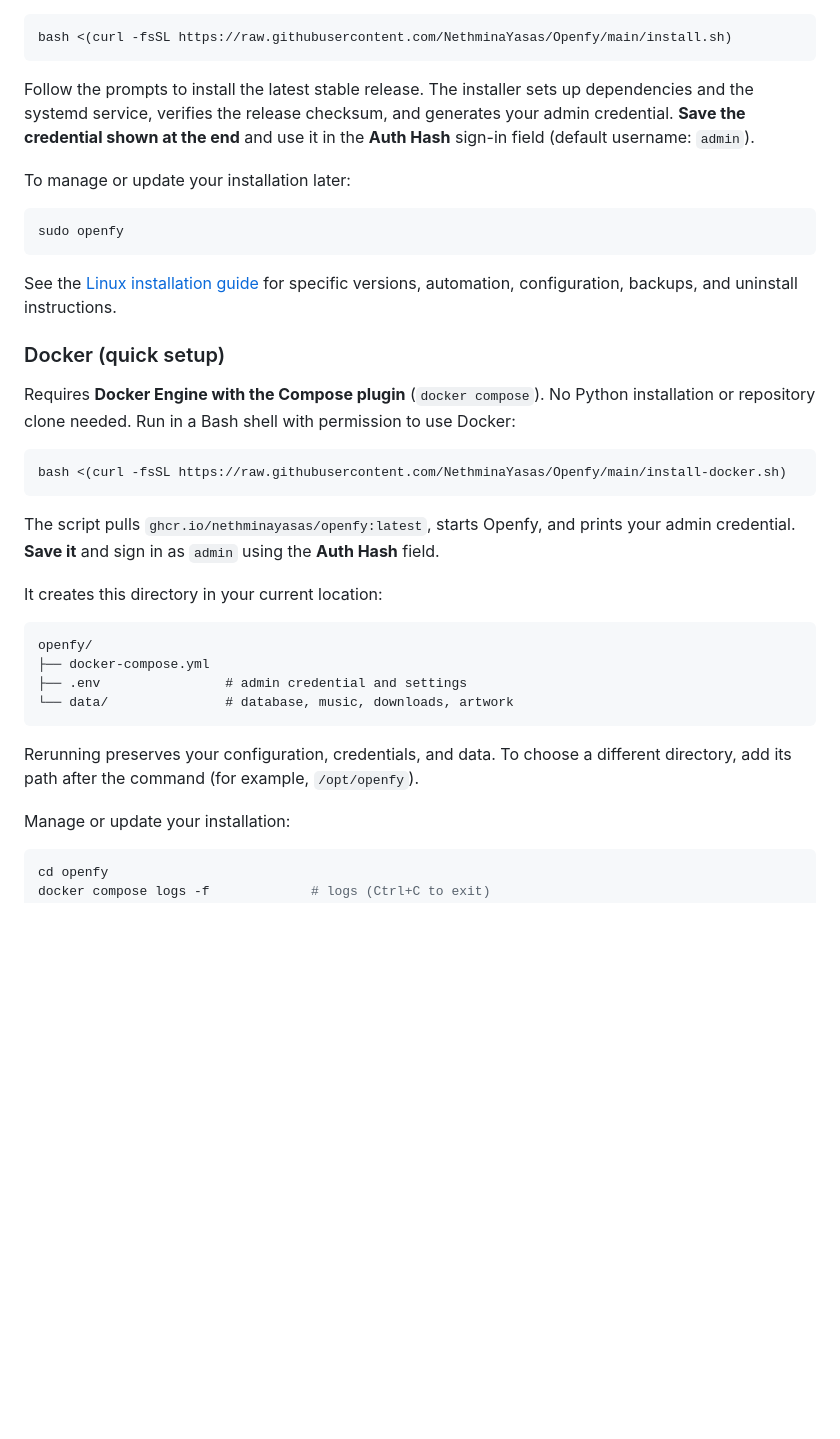
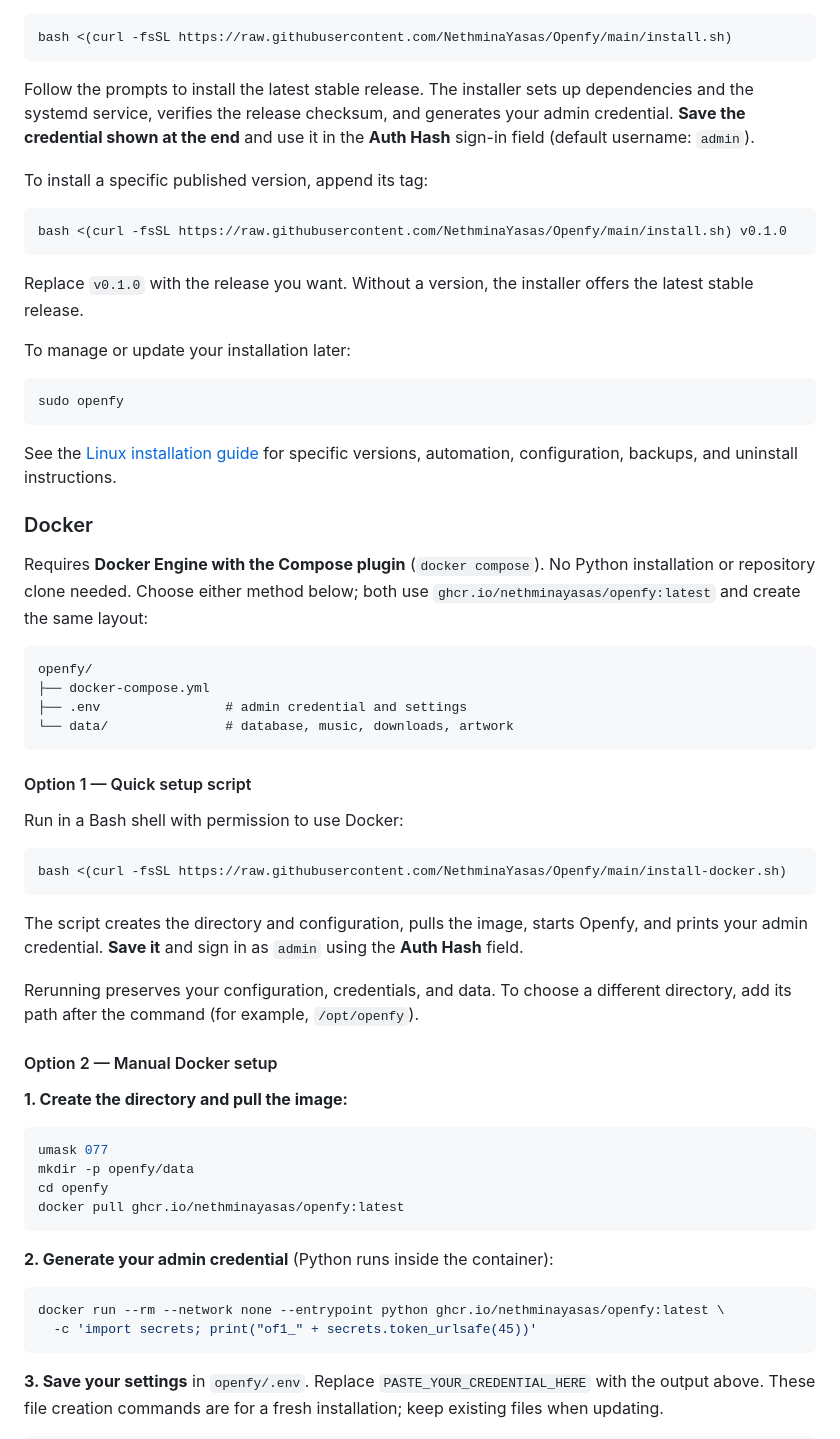
Before and after one commit to NethminaYasas/Openfy, a Markdown page: README.md, the part around one of its changes. Rendered like a GitHub page; blank space fills up the shorter version.

````diff
--- a/README.md
+++ b/README.md
@@ -18,6 +18,15 @@ up dependencies and the systemd service, verifies the release checksum, and
 generates your admin credential. **Save the credential shown at the end**
 and use it in the **Auth Hash** sign-in field (default username: `admin`).
 
+To install a specific published version, append its tag:
+
+```bash
+bash <(curl -fsSL https://raw.githubusercontent.com/NethminaYasas/Openfy/main/install.sh) v0.1.0
+```
+
+Replace `v0.1.0` with the release you want. Without a version, the installer
+offers the latest stable release.
+
 To manage or update your installation later:
 
 ```bash
@@ -27,21 +36,11 @@ sudo openfy
 See the [Linux installation guide](docs/LINUX_INSTALL.md) for specific
 versions, automation, configuration, backups, and uninstall instructions.
 
-### Docker (quick setup)
+### Docker
 
 Requires **Docker Engine with the Compose plugin** (`docker compose`).
-No Python installation or repository clone needed. Run in a Bash shell
-with permission to use Docker:
-
-```bash
-bash <(curl -fsSL https://raw.githubusercontent.com/NethminaYasas/Openfy/main/install-docker.sh)
-```
-
-The script pulls `ghcr.io/nethminayasas/openfy:latest`, starts Openfy, and
-prints your admin credential. **Save it** and sign in as `admin` using the
-**Auth Hash** field.
-
-It creates this directory in your current location:
+No Python installation or repository clone needed. Choose either method
+below; both use `ghcr.io/nethminayasas/openfy:latest` and create the same layout:
 
 ```text
 openfy/
@@ -50,10 +49,40 @@ openfy/
 └── data/               # database, music, downloads, artwork
 ```
 
+#### Option 1 — Quick setup script
+
+Run in a Bash shell with permission to use Docker:
+
+```bash
+bash <(curl -fsSL https://raw.githubusercontent.com/NethminaYasas/Openfy/main/install-docker.sh)
+```
+
+The script creates the directory and configuration, pulls the image, starts
+Openfy, and prints your admin credential. **Save it** and sign in as `admin`
+using the **Auth Hash** field.
+
 Rerunning preserves your configuration, credentials, and data. To choose a
 different directory, add its path after the command (for example, `/opt/openfy`).
 
-Manage or update your installation:
+#### Option 2 — Manual Docker setup
+
+**1. Create the directory and pull the image:**
 
 ```bash
+umask 077
+mkdir -p openfy/data
 cd openfy
+docker pull ghcr.io/nethminayasas/openfy:latest
+```
+
+**2. Generate your admin credential** (Python runs inside the container):
+
+```bash
+docker run --rm --network none --entrypoint python ghcr.io/nethminayasas/openfy:latest \
+  -c 'import secrets; print("of1_" + secrets.token_urlsafe(45))'
+```
+
+**3. Save your settings** in `openfy/.env`. Replace
+`PASTE_YOUR_CREDENTIAL_HERE` with the output above. These file creation
+commands are for a fresh installation; keep existing files when updating.
+
````
Also changed, not shown: other parts of README.md (+50 -0 lines), docs/LINUX_INSTALL.md (+9 -0 lines).
